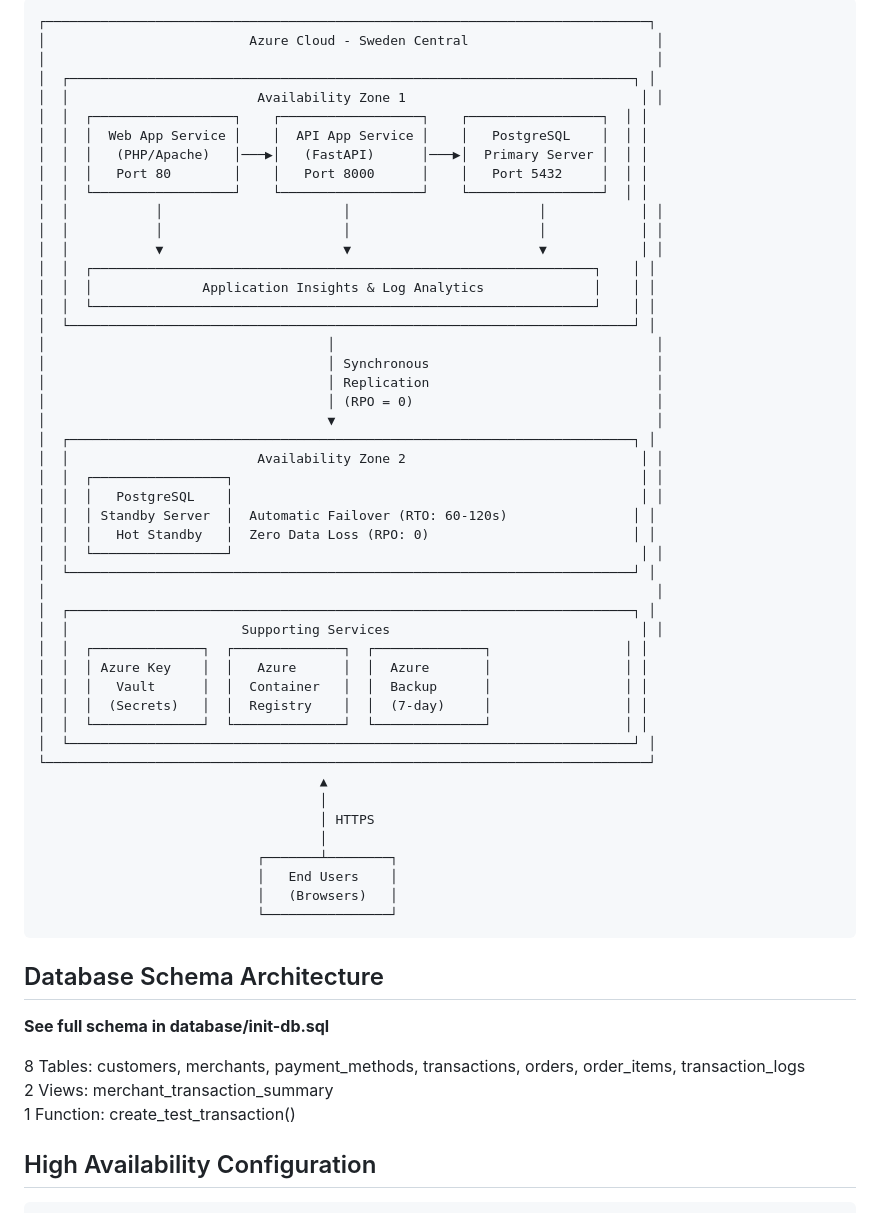
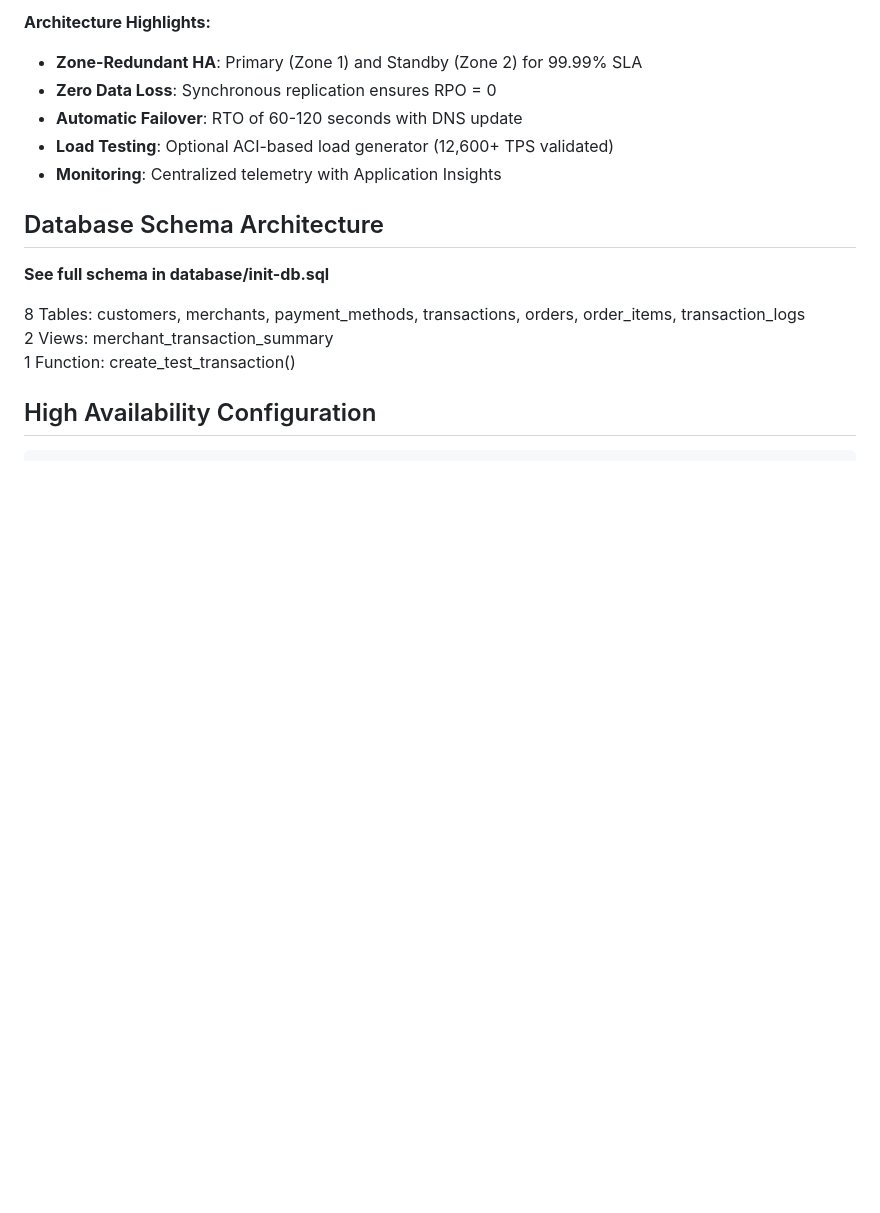
Before and after one commit to jonathan-vella/azure-postgresql-ha-workshop, a Markdown page: docs/v1.0.0/architecture.md, the part around the change printed below. GitHub-like rendering; blank space fills up the shorter version.

Commit message:
docs: update architecture diagram and highlights for improved clarity and detail

````diff
--- a/docs/v1.0.0/architecture.md
+++ b/docs/v1.0.0/architecture.md
@@ -5,53 +63,11 @@
 ```
-┌─────────────────────────────────────────────────────────────────────────────┐
-│                          Azure Cloud - Sweden Central                        │
-│                                                                              │
-│  ┌────────────────────────────────────────────────────────────────────────┐ │
-│  │                        Availability Zone 1                              │ │
-│  │  ┌──────────────────┐    ┌──────────────────┐    ┌─────────────────┐  │ │
-│  │  │  Web App Service │    │  API App Service │    │   PostgreSQL    │  │ │
-│  │  │   (PHP/Apache)   │───▶│   (FastAPI)      │───▶│  Primary Server │  │ │
-│  │  │   Port 80        │    │   Port 8000      │    │   Port 5432     │  │ │
-│  │  └──────────────────┘    └──────────────────┘    └─────────────────┘  │ │
-│  │           │                       │                        │            │ │
-│  │           │                       │                        │            │ │
-│  │           ▼                       ▼                        ▼            │ │
-│  │  ┌────────────────────────────────────────────────────────────────┐    │ │
-│  │  │              Application Insights & Log Analytics              │    │ │
-│  │  └────────────────────────────────────────────────────────────────┘    │ │
-│  └────────────────────────────────────────────────────────────────────────┘ │
-│                                    │                                         │
-│                                    │ Synchronous                             │
-│                                    │ Replication                             │
-│                                    │ (RPO = 0)                               │
-│                                    ▼                                         │
-│  ┌────────────────────────────────────────────────────────────────────────┐ │
-│  │                        Availability Zone 2                              │ │
-│  │  ┌─────────────────┐                                                    │ │
-│  │  │   PostgreSQL    │                                                    │ │
-│  │  │ Standby Server  │  Automatic Failover (RTO: 60-120s)                │ │
-│  │  │   Hot Standby   │  Zero Data Loss (RPO: 0)                          │ │
-│  │  └─────────────────┘                                                    │ │
-│  └────────────────────────────────────────────────────────────────────────┘ │
-│                                                                              │
-│  ┌────────────────────────────────────────────────────────────────────────┐ │
-│  │                      Supporting Services                                │ │
-│  │  ┌──────────────┐  ┌──────────────┐  ┌──────────────┐                 │ │
-│  │  │ Azure Key    │  │   Azure      │  │  Azure       │                 │ │
-│  │  │   Vault      │  │  Container   │  │  Backup      │                 │ │
-│  │  │  (Secrets)   │  │  Registry    │  │  (7-day)     │                 │ │
-│  │  └──────────────┘  └──────────────┘  └──────────────┘                 │ │
-│  └────────────────────────────────────────────────────────────────────────┘ │
-└─────────────────────────────────────────────────────────────────────────────┘
-                                    ▲
-                                    │
-                                    │ HTTPS
-                                    │
-                            ┌───────┴────────┐
-                            │   End Users    │
-                            │   (Browsers)   │
-                            └────────────────┘
-```
+
+**Architecture Highlights:**
+- **Zone-Redundant HA**: Primary (Zone 1) and Standby (Zone 2) for 99.99% SLA
+- **Zero Data Loss**: Synchronous replication ensures RPO = 0
+- **Automatic Failover**: RTO of 60-120 seconds with DNS update
+- **Load Testing**: Optional ACI-based load generator (12,600+ TPS validated)
+- **Monitoring**: Centralized telemetry with Application Insights
 
 ## Database Schema Architecture
 
````
Also changed, not shown: other parts of docs/v1.0.0/architecture.md (+58 -0 lines).
